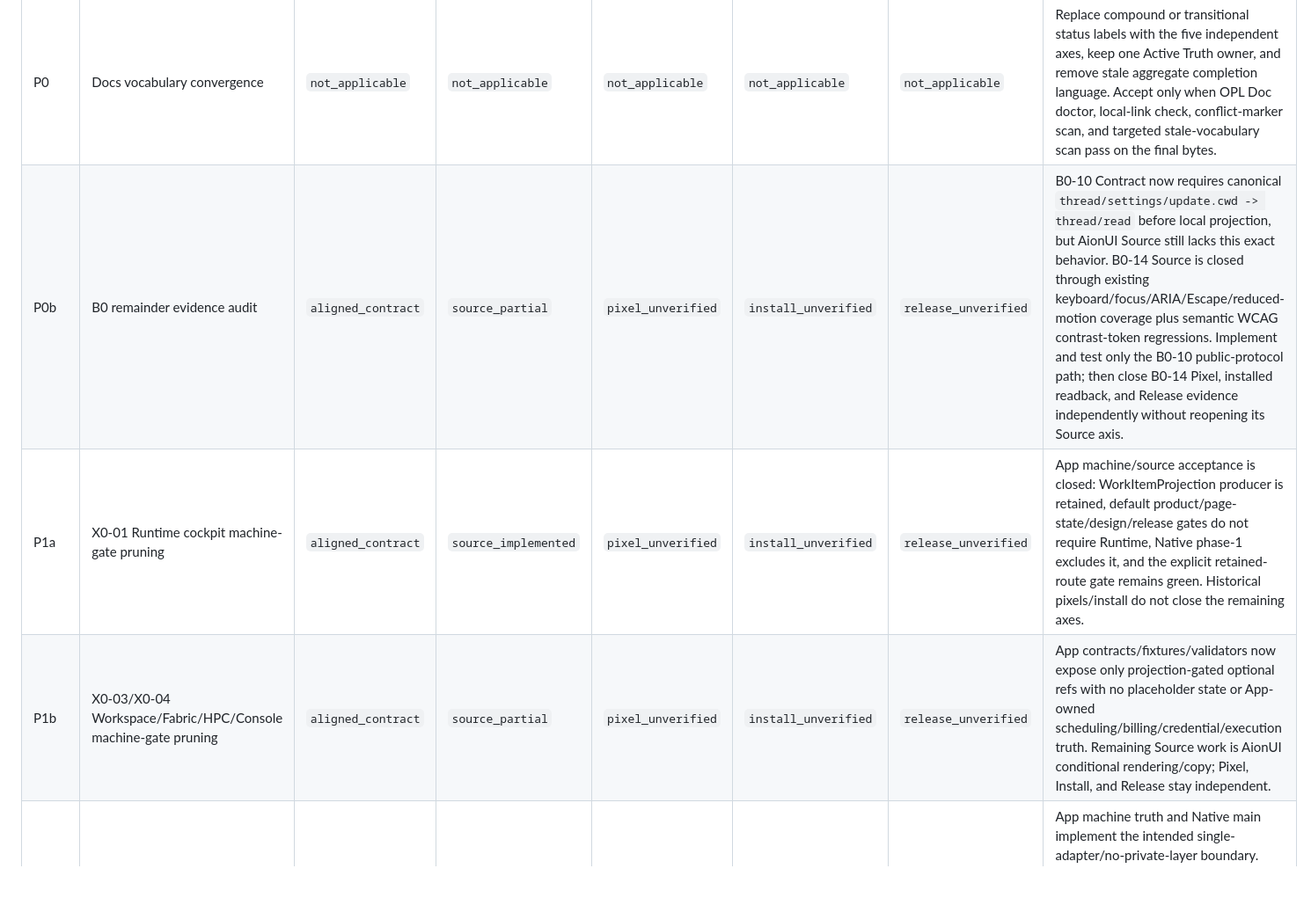
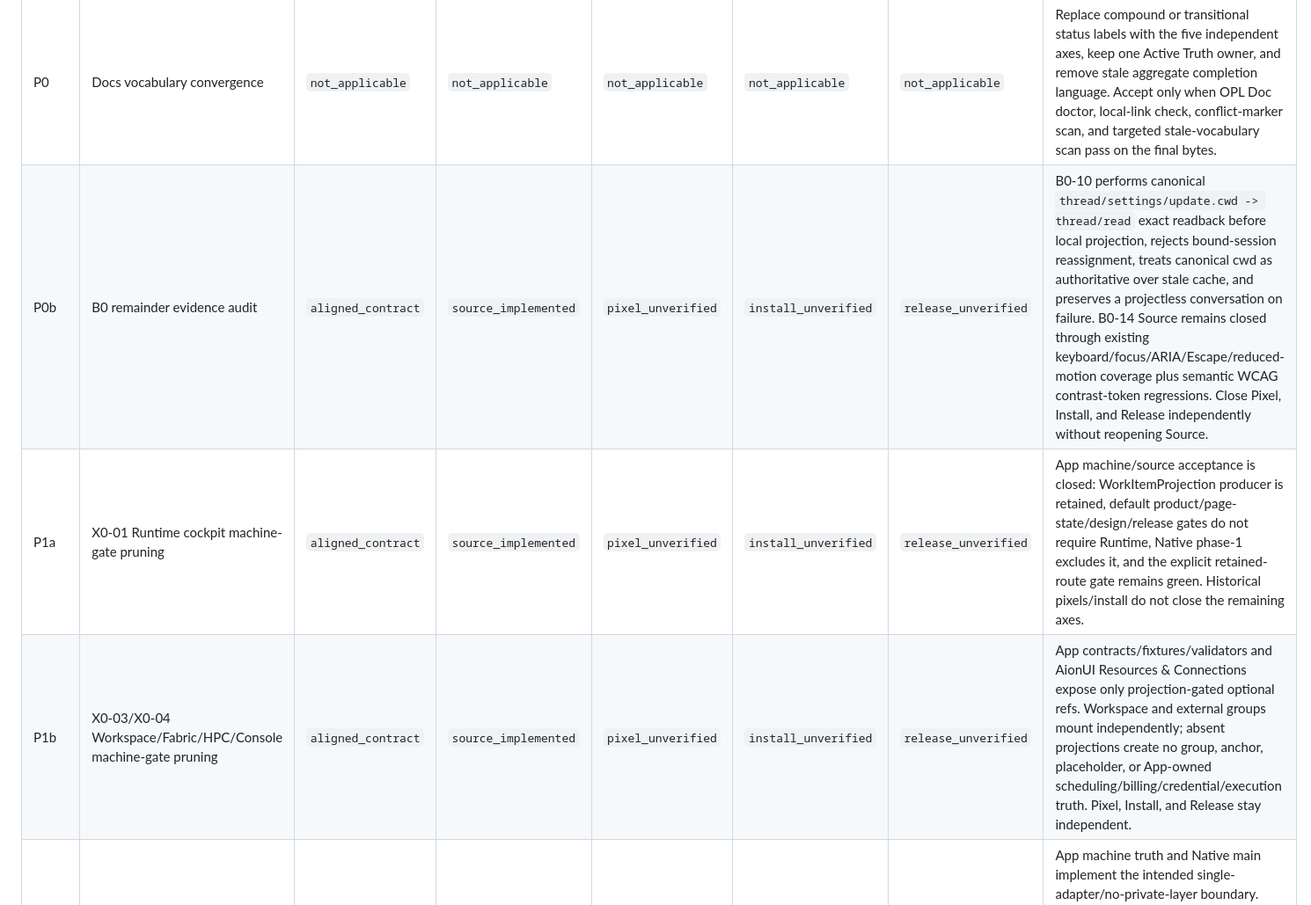
Before and after one commit to RenDeHuang/one-person-lab-app, a Markdown page: docs/active/app-ideal-state-gap-plan.md, the part around one of its changes. Shown at 88% size. Drawn GitHub-style; blank space fills up the shorter version.

```diff
--- a/docs/active/app-ideal-state-gap-plan.md
+++ b/docs/active/app-ideal-state-gap-plan.md
@@ -101,9 +101,9 @@ axes are explicitly not applicable and it closes no product or evidence claim.
 | Order | Scope | Contract | Source | Pixel | Install | Release | Plan and acceptance |
 | --- | --- | --- | --- | --- | --- | --- | --- |
 | P0 | Docs vocabulary convergence | `not_applicable` | `not_applicable` | `not_applicable` | `not_applicable` | `not_applicable` | Replace compound or transitional status labels with the five independent axes, keep one Active Truth owner, and remove stale aggregate completion language. Accept only when OPL Doc doctor, local-link check, conflict-marker scan, and targeted stale-vocabulary scan pass on the final bytes. |
-| P0b | B0 remainder evidence audit | `aligned_contract` | `source_partial` | `pixel_unverified` | `install_unverified` | `release_unverified` | B0-10 Contract now requires canonical `thread/settings/update.cwd -> thread/read` before local projection, but AionUI Source still lacks this exact behavior. B0-14 Source is closed through existing keyboard/focus/ARIA/Escape/reduced-motion coverage plus semantic WCAG contrast-token regressions. Implement and test only the B0-10 public-protocol path; then close B0-14 Pixel, installed readback, and Release evidence independently without reopening its Source axis. |
+| P0b | B0 remainder evidence audit | `aligned_contract` | `source_implemented` | `pixel_unverified` | `install_unverified` | `release_unverified` | B0-10 performs canonical `thread/settings/update.cwd -> thread/read` exact readback before local projection, rejects bound-session reassignment, treats canonical cwd as authoritative over stale cache, and preserves a projectless conversation on failure. B0-14 Source remains closed through existing keyboard/focus/ARIA/Escape/reduced-motion coverage plus semantic WCAG contrast-token regressions. Close Pixel, Install, and Release independently without reopening Source. |
 | P1a | X0-01 Runtime cockpit machine-gate pruning | `aligned_contract` | `source_implemented` | `pixel_unverified` | `install_unverified` | `release_unverified` | App machine/source acceptance is closed: WorkItemProjection producer is retained, default product/page-state/design/release gates do not require Runtime, Native phase-1 excludes it, and the explicit retained-route gate remains green. Historical pixels/install do not close the remaining axes. |
-| P1b | X0-03/X0-04 Workspace/Fabric/HPC/Console machine-gate pruning | `aligned_contract` | `source_partial` | `pixel_unverified` | `install_unverified` | `release_unverified` | App contracts/fixtures/validators now expose only projection-gated optional refs with no placeholder state or App-owned scheduling/billing/credential/execution truth. Remaining Source work is AionUI conditional rendering/copy; Pixel, Install, and Release stay independent. |
+| P1b | X0-03/X0-04 Workspace/Fabric/HPC/Console machine-gate pruning | `aligned_contract` | `source_implemented` | `pixel_unverified` | `install_unverified` | `release_unverified` | App contracts/fixtures/validators and AionUI Resources & Connections expose only projection-gated optional refs. Workspace and external groups mount independently; absent projections create no group, anchor, placeholder, or App-owned scheduling/billing/credential/execution truth. Pixel, Install, and Release stay independent. |
 | P1c | X0-05 private cross-thread machine pruning | `aligned_contract` | `source_implemented` | `pixel_unverified` | `install_unverified` | `release_unverified` | App machine truth and Native main implement the intended single-adapter/no-private-layer boundary. Preserve B0 thread lifecycle and read-only Codex subagent projection, keep the explicit Native gate green, and do not infer active-shell adoption or later evidence from Source. |
 | M1 | Candidate default-gate decoupling | `not_applicable` | `not_applicable` | `not_applicable` | `not_applicable` | `not_applicable` | Maintenance slice implemented: default gates validate fixed role registry integrity; Native/Hermes/AGUI detail is explicit on demand; Hermes/AGUI active schema entries are tombstones with adapter/runbook replay refs. Keep focused candidate and final-main release-boundary validation green. |
 | P2 | R1-06 branded deep link | `aligned_contract` | `source_implemented` | `pixel_unverified` | `install_unverified` | `release_unverified` | The only accepted form is hostname-only `opl://navigate?route=...`, with one exact App-owned static or Settings registry path. Cold argv, second-instance, macOS `open-url`, renderer-ready pending pull, invalid-action/payload/secret rejection, redacted reason-only logging, Ubuntu registration, and packaged registration have focused coverage. `aionui://` provider credential/base64 intake is removed; no Source result closes Pixel, Install, or Release. |
```
Also changed, not shown: other parts of docs/active/app-ideal-state-gap-plan.md (+7 -7 lines), 2 other files.
